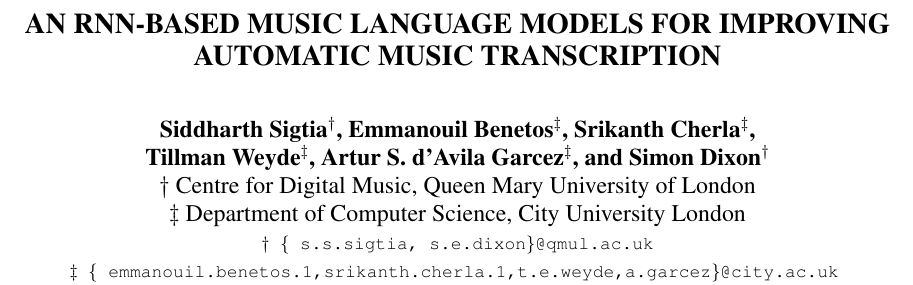
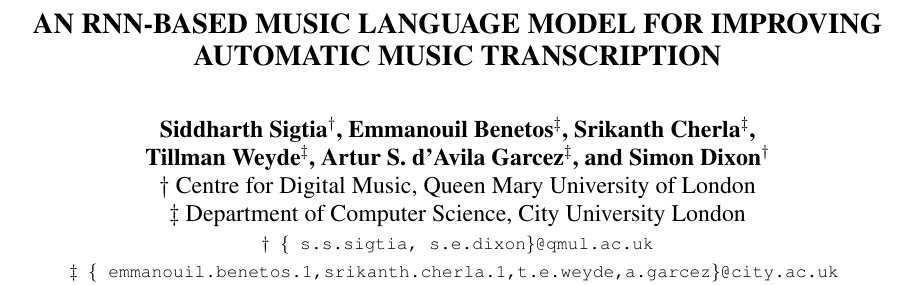
Before and after one commit to sidsig/ISMIR2014, a LaTeX paper (ISMIR2014.tex): part of page 1 of 6, cut so that both start at the same text. Compiled offline with LaTeX, dvips and Ghostscript.

Commit message:
Changed title!

```diff
--- a/ISMIR2014.tex
+++ b/ISMIR2014.tex
@@ -16,7 +16,7 @@
 
 % Title.
 % ------
-\title{An RNN-based Music Language Models for Improving Automatic Music Transcription}
+\title{An RNN-based Music Language Model for Improving Automatic Music Transcription}
 
 % Single address
 % To use with only one author or several with the same address
```
Also changed, not shown: ISMIR2014.pdf.
